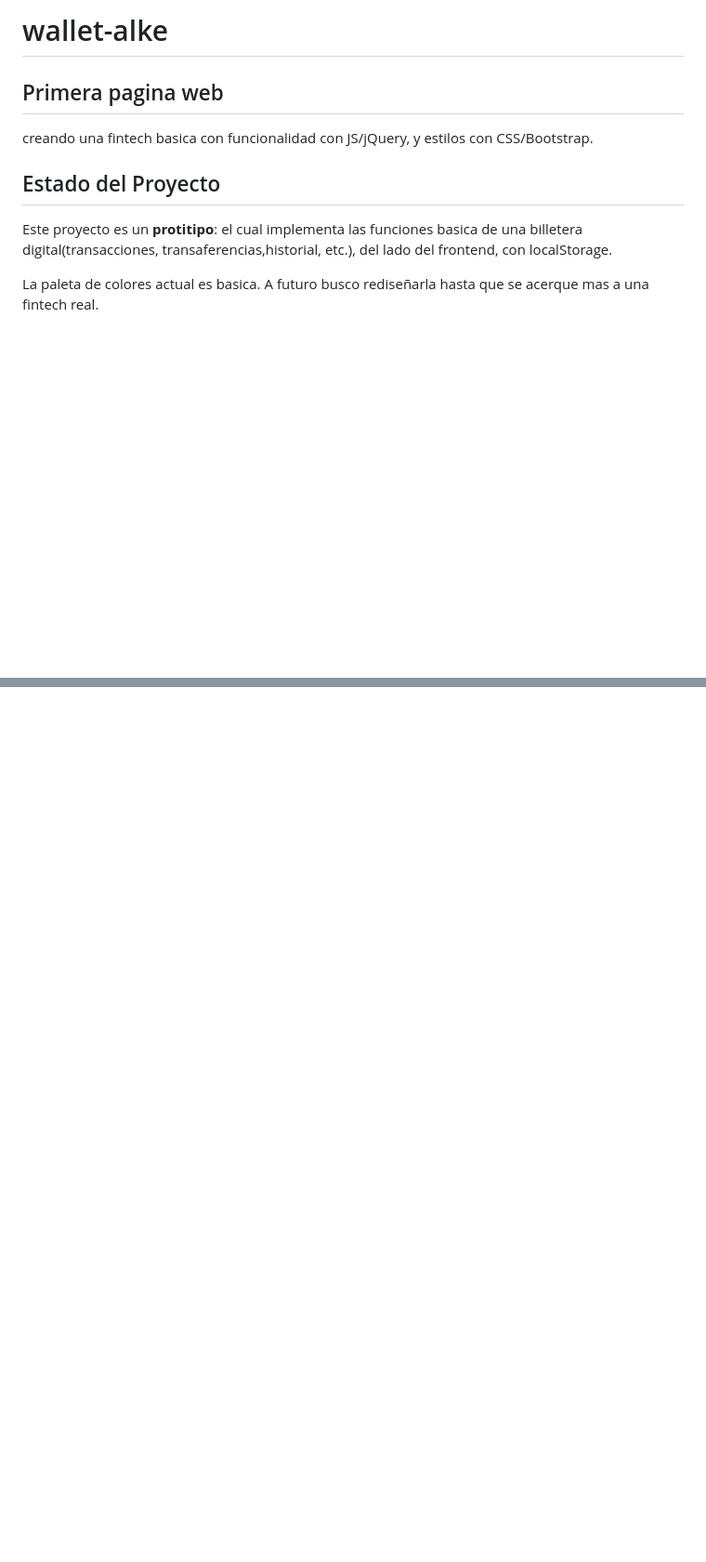
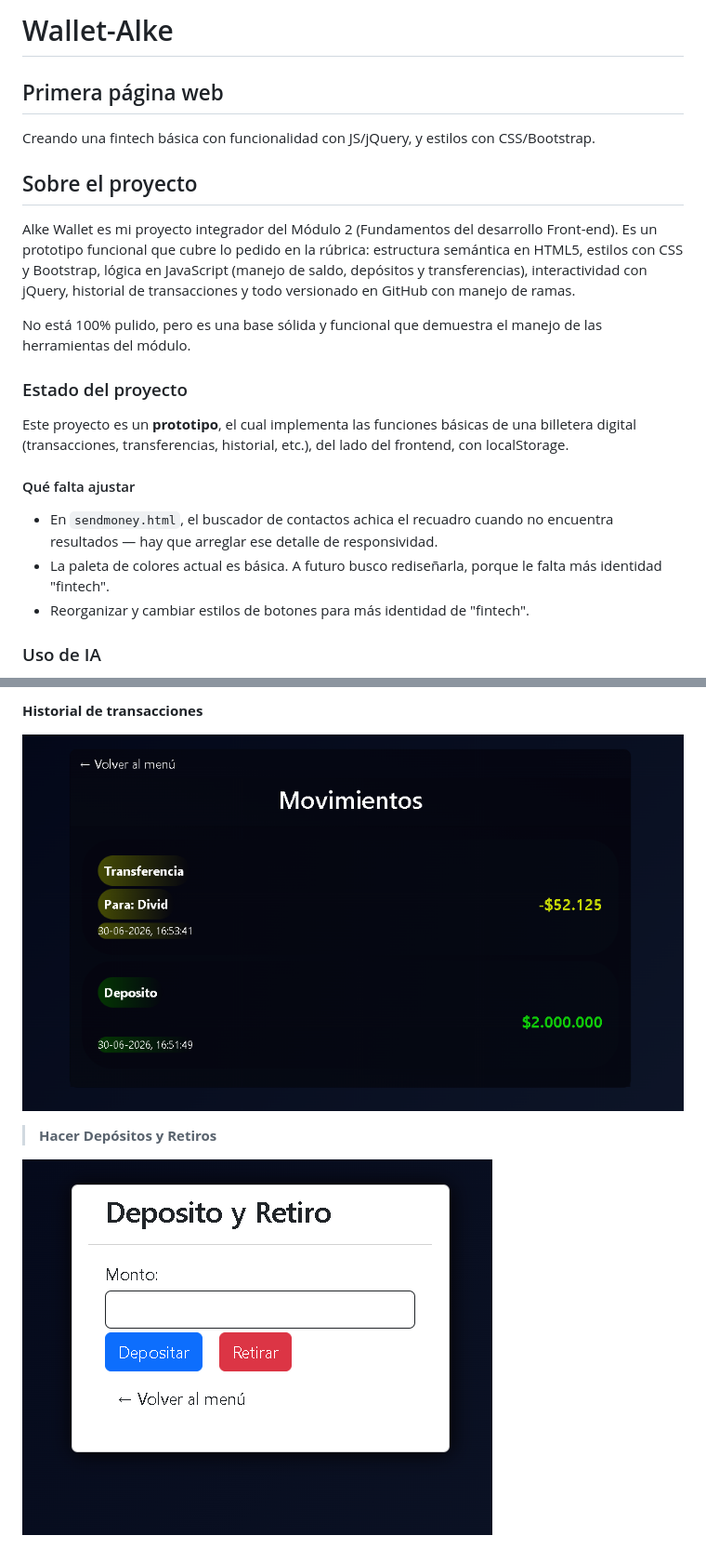
Before and after one commit to Bot-PRO/alke-wallet, a Markdown page: README.md, 2 parts joined by grey strips. Shown at 93% size. Rendered like a GitHub page; pictures changed too: img/image3.png (added), img/image4.png (added); blank space fills up the shorter version.

Commit message:
Actualización del README, mejora de la estructura y contenido del proyecto, adición de imágenes, y ajustes en los archivos HTML y JavaScript para una mejor funcionalidad y presentación.

```diff
--- a/README.md
+++ b/README.md
@@ -1,11 +1,24 @@
-# wallet-alke
+# Wallet-Alke
 
-## Primera pagina web
+## Primera página web
 
-creando una fintech basica con funcionalidad con JS/jQuery, y estilos con CSS/Bootstrap.
+Creando una fintech básica con funcionalidad con JS/jQuery, y estilos con CSS/Bootstrap.
 
-## Estado del Proyecto
+## Sobre el proyecto
 
-Este proyecto es un **protitipo**: el cual implementa las funciones basica de una billetera digital(transacciones, transaferencias,historial, etc.), del lado del frontend, con localStorage.
+Alke Wallet es mi proyecto integrador del Módulo 2 (Fundamentos del desarrollo Front-end). Es un prototipo funcional que cubre lo pedido en la rúbrica: estructura semántica en HTML5, estilos con CSS y Bootstrap, lógica en JavaScript (manejo de saldo, depósitos y transferencias), interactividad con jQuery, historial de transacciones y todo versionado en GitHub con manejo de ramas.
 
-La paleta de colores actual es basica. A futuro busco rediseñarla hasta que se acerque mas a una fintech real.
+No está 100% pulido, pero es una base sólida y funcional que demuestra el manejo de las herramientas del módulo.
+
+### Estado del proyecto
+
+Este proyecto es un **prototipo**, el cual implementa las funciones básicas de una billetera digital (transacciones, transferencias, historial, etc.), del lado del frontend, con localStorage.
+
+#### Qué falta ajustar
+
+- En `sendmoney.html`, el buscador de contactos achica el recuadro cuando no encuentra resultados — hay que arreglar ese detalle de responsividad.
+- La paleta de colores actual es básica. A futuro busco rediseñarla, porque le falta más identidad "fintech".
+- Reorganizar y cambiar estilos de botones para más identidad de "fintech".
+
+### Uso de IA
+
@@ -11,0 +39,7 @@ La paleta de colores actual es basica. A futuro busco rediseñarla hasta que se
+**Historial de transacciones**
+
+![Pantalla de transacciones](img/image3.png)
+
+> **Hacer Depósitos y Retiros**
+
+![Pantalla Depósitos](img/image4.png)
```
Also changed, not shown: other parts of README.md (+14 -0 lines), img/image.png (added), img/image2.png (added), 8 other files.
